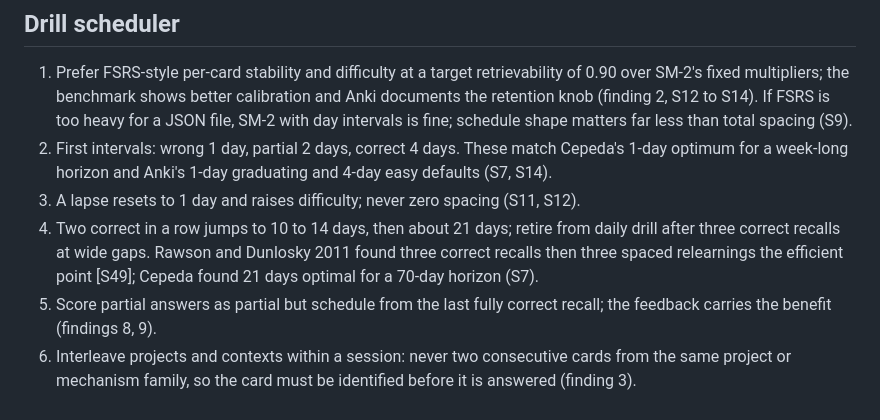
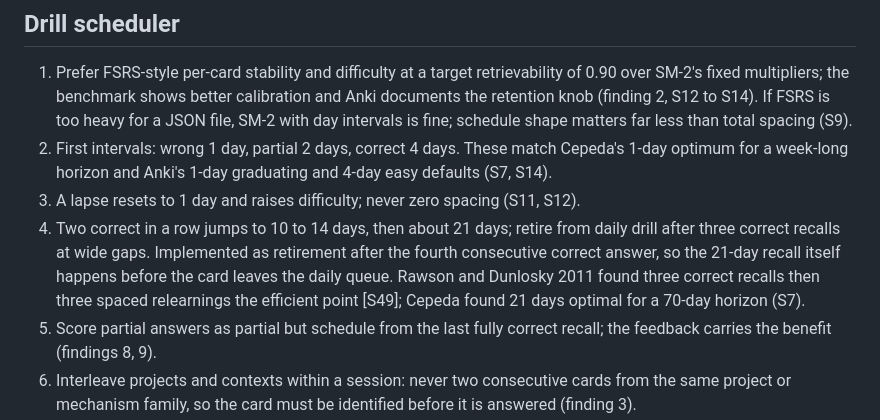
Before and after one commit to moazessam376-dev/sparring, a Markdown page: docs/research/2026-09-10-learning-science.md, the part around the change. GitHub-like rendering.

Commit message:
Research note: retirement happens after the 21-day recall

```diff
--- a/docs/research/2026-09-10-learning-science.md
+++ b/docs/research/2026-09-10-learning-science.md
@@ -67,7 +67,7 @@ The keyword mnemonic is fast at first and decays fast: Wang, Thomas and Ouellett
 1. Prefer FSRS-style per-card stability and difficulty at a target retrievability of 0.90 over SM-2's fixed multipliers; the benchmark shows better calibration and Anki documents the retention knob (finding 2, S12 to S14). If FSRS is too heavy for a JSON file, SM-2 with day intervals is fine; schedule shape matters far less than total spacing (S9).
 2. First intervals: wrong 1 day, partial 2 days, correct 4 days. These match Cepeda's 1-day optimum for a week-long horizon and Anki's 1-day graduating and 4-day easy defaults (S7, S14).
 3. A lapse resets to 1 day and raises difficulty; never zero spacing (S11, S12).
-4. Two correct in a row jumps to 10 to 14 days, then about 21 days; retire from daily drill after three correct recalls at wide gaps. Rawson and Dunlosky 2011 found three correct recalls then three spaced relearnings the efficient point [S49]; Cepeda found 21 days optimal for a 70-day horizon (S7).
+4. Two correct in a row jumps to 10 to 14 days, then about 21 days; retire from daily drill after three correct recalls at wide gaps. Implemented as retirement after the fourth consecutive correct answer, so the 21-day recall itself happens before the card leaves the daily queue. Rawson and Dunlosky 2011 found three correct recalls then three spaced relearnings the efficient point [S49]; Cepeda found 21 days optimal for a 70-day horizon (S7).
 5. Score partial answers as partial but schedule from the last fully correct recall; the feedback carries the benefit (findings 8, 9).
 6. Interleave projects and contexts within a session: never two consecutive cards from the same project or mechanism family, so the card must be identified before it is answered (finding 3).
 7. About 20 cards or 15 minutes, due cards plus a few new; no primary source prescribes a length, so this follows finding 10 and the load limits in finding 6.
```
